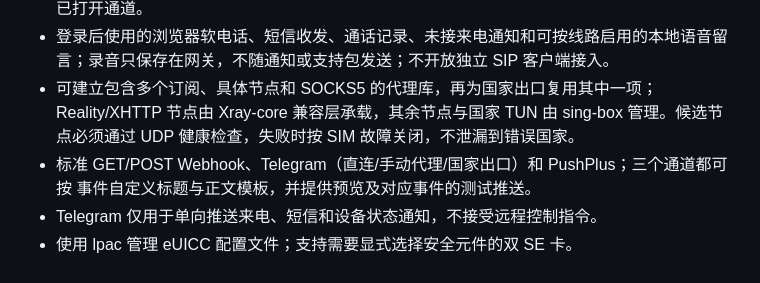
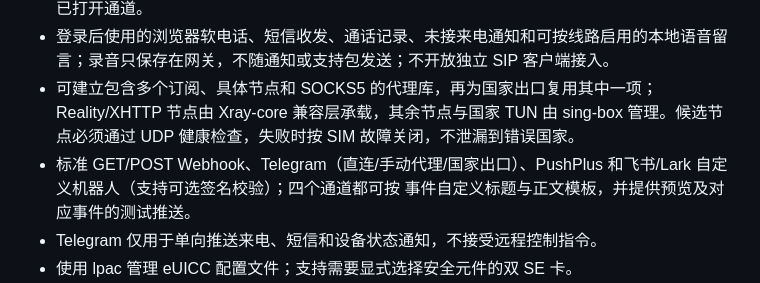
Before and after one commit to 6mb/mdd-sim-gateway, a Markdown page: README.md, the part around the change. GitHub-like rendering.

Commit message:
docs: document Feishu notification support
Ultraworked with [Sisyphus](https://github.com/code-yeongyu/oh-my-openagent)

Co-authored-by: Sisyphus <clio-agent@sisyphuslabs.ai>

```diff
--- a/README.md
+++ b/README.md
@@ -77,7 +77,8 @@ sudo ./install.sh install
 - 每张模块 SIM 显式展示三条逻辑通道的容量、实际分配、用途和错误；部分分配失败会主动释放已打开通道。
 - 登录后使用的浏览器软电话、短信收发、通话记录、未接来电通知和可按线路启用的本地语音留言；录音只保存在网关，不随通知或支持包发送；不开放独立 SIP 客户端接入。
 - 可建立包含多个订阅、具体节点和 SOCKS5 的代理库，再为国家出口复用其中一项；Reality/XHTTP 节点由 Xray-core 兼容层承载，其余节点与国家 TUN 由 sing-box 管理。候选节点必须通过 UDP 健康检查，失败时按 SIM 故障关闭，不泄漏到错误国家。
-- 标准 GET/POST Webhook、Telegram（直连/手动代理/国家出口）和 PushPlus；三个通道都可按
+- 标准 GET/POST Webhook、Telegram（直连/手动代理/国家出口）、PushPlus 和飞书/Lark
+  自定义机器人（支持可选签名校验）；四个通道都可按
   事件自定义标题与正文模板，并提供预览及对应事件的测试推送。
 - Telegram 仅用于单向推送来电、短信和设备状态通知，不接受远程控制指令。
 - 使用 lpac 管理 eUICC 配置文件；支持需要显式选择安全元件的双 SE 卡。
```
